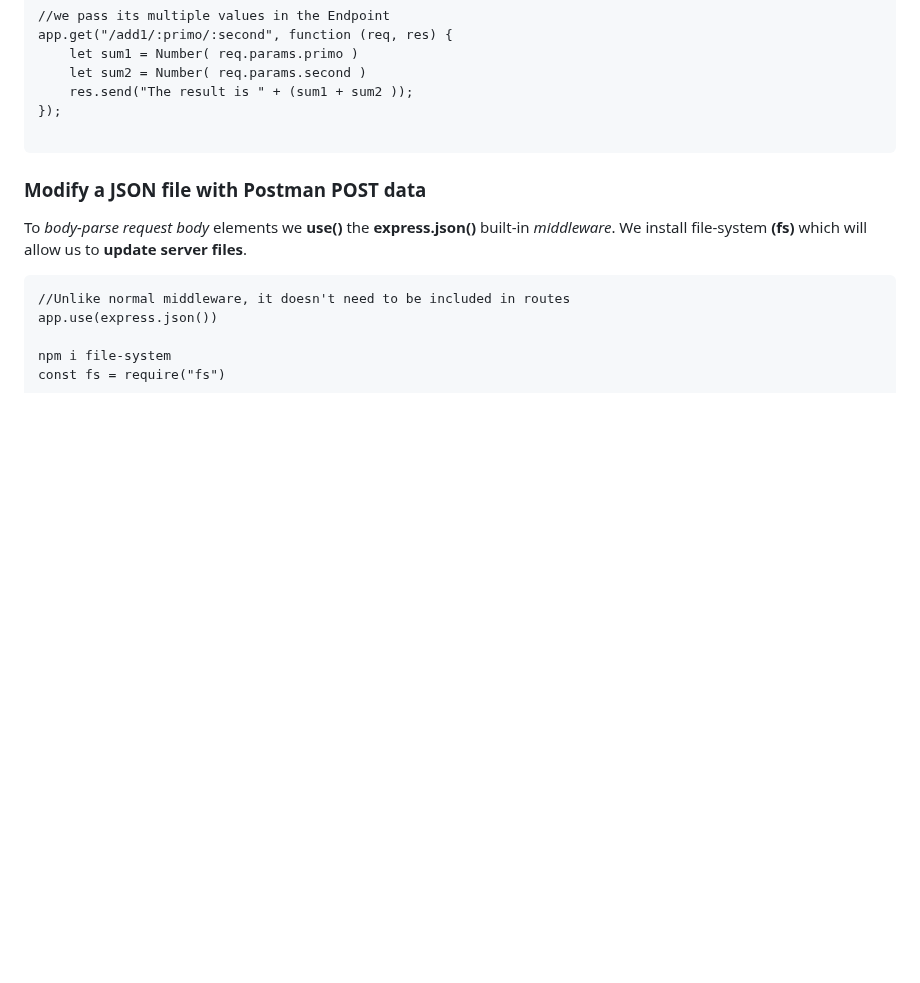
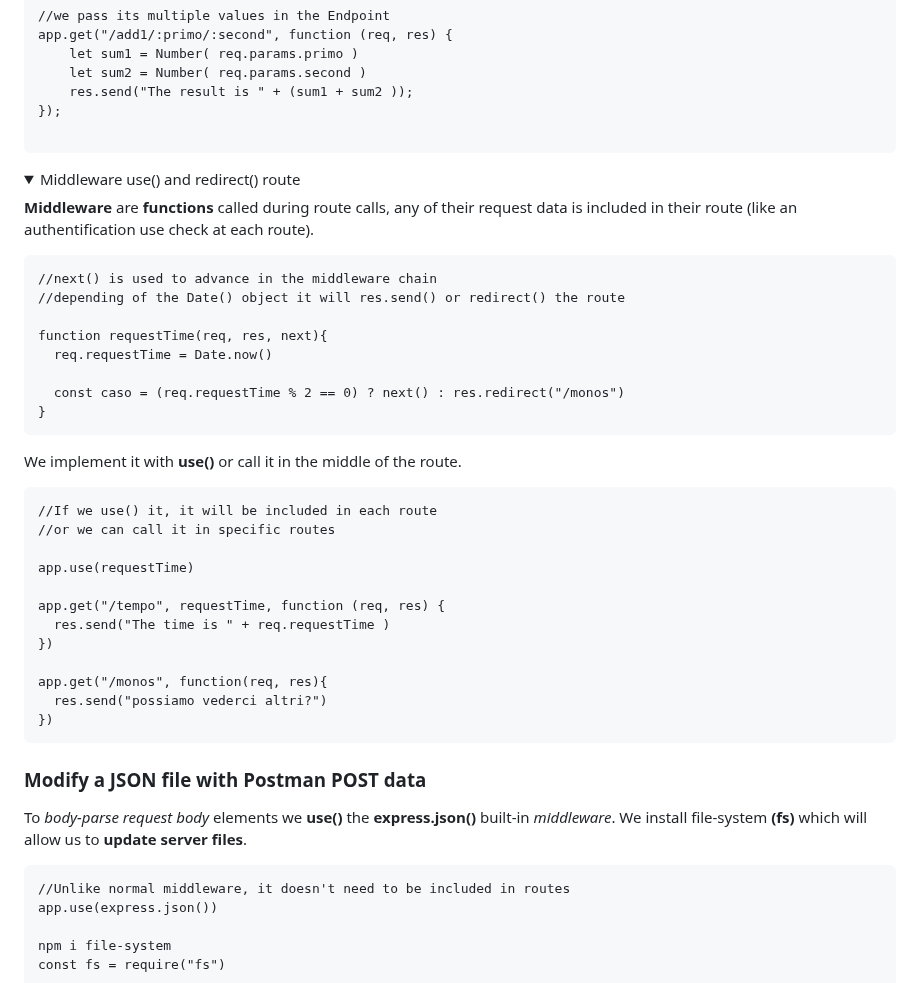
Before and after one commit to Misterlinux/GitBook-experience, a Markdown page: nodejs/node-1.md, the part around one of its changes. Drawn GitHub-style; folded sections open; blank space fills up the shorter version.

Commit message:
GITBOOK-406: change request with no subject merged in GitBook

````diff
--- a/nodejs/node-1.md
+++ b/nodejs/node-1.md
@@ -99,3 +99,37 @@ app.get("/add1/:primo/:second", function (req, res) {
 
 ```
 
+<details>
+
+<summary>Middleware use() and redirect() route</summary>
+
+**Middleware** are **functions** called during route calls, any of their request data is included in their route (like an authentification use check at each route).
+
+```
+//next() is used to advance in the middleware chain
+//depending of the Date() object it will res.send() or redirect() the route
+
+function requestTime(req, res, next){
+  req.requestTime = Date.now()
+
+  const caso = (req.requestTime % 2 == 0) ? next() : res.redirect("/monos")
+}
+```
+
+We implement it with **use()** or call it in the middle of the route.
+
+```
+//If we use() it, it will be included in each route
+//or we can call it in specific routes
+
+app.use(requestTime)
+
+app.get("/tempo", requestTime, function (req, res) {
+  res.send("The time is " + req.requestTime )
+})
+
+app.get("/monos", function(req, res){
+  res.send("possiamo vederci altri?")
+})
+```
+
````
Also changed, not shown: other parts of nodejs/node-1.md (+2 -0 lines).
